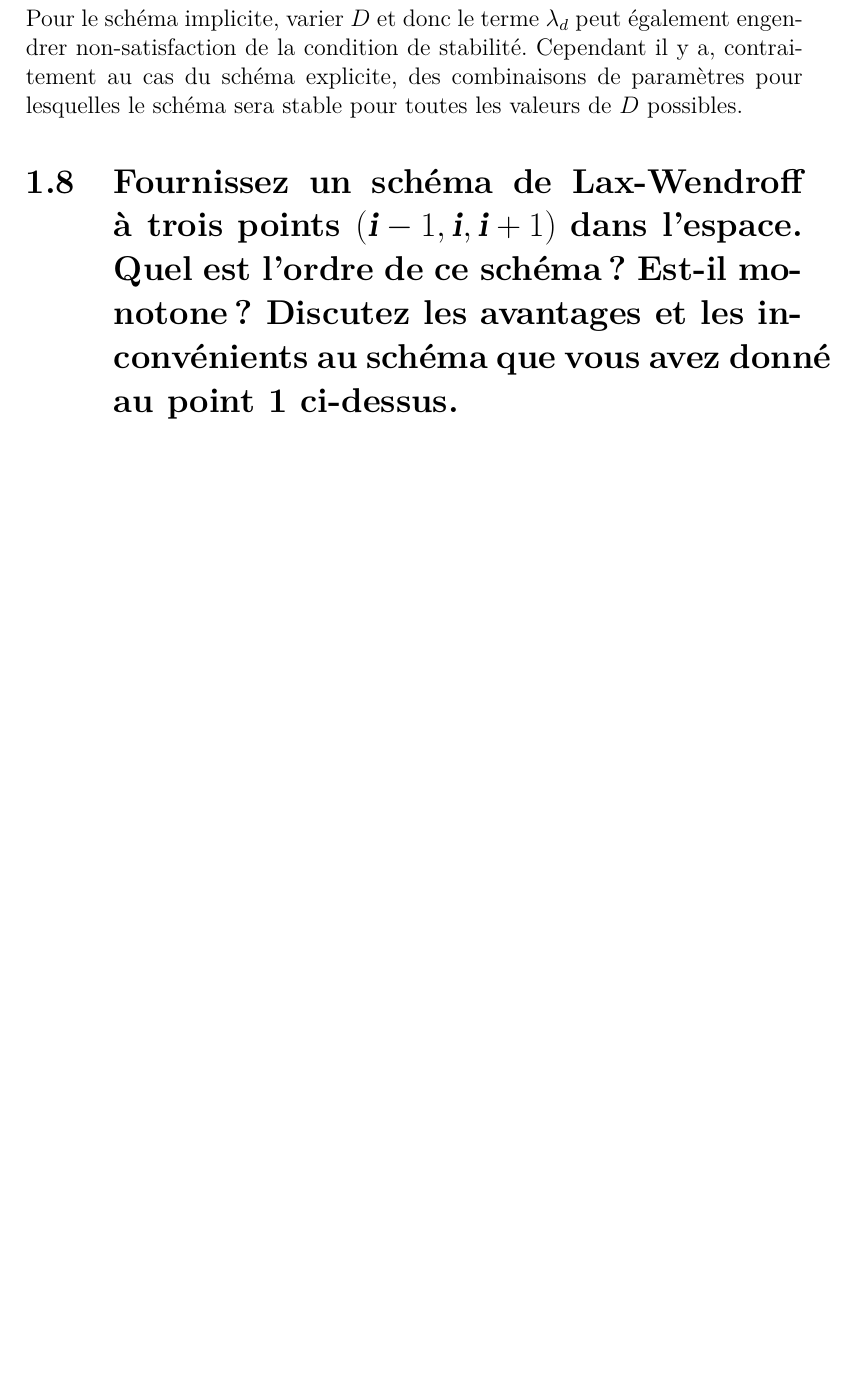
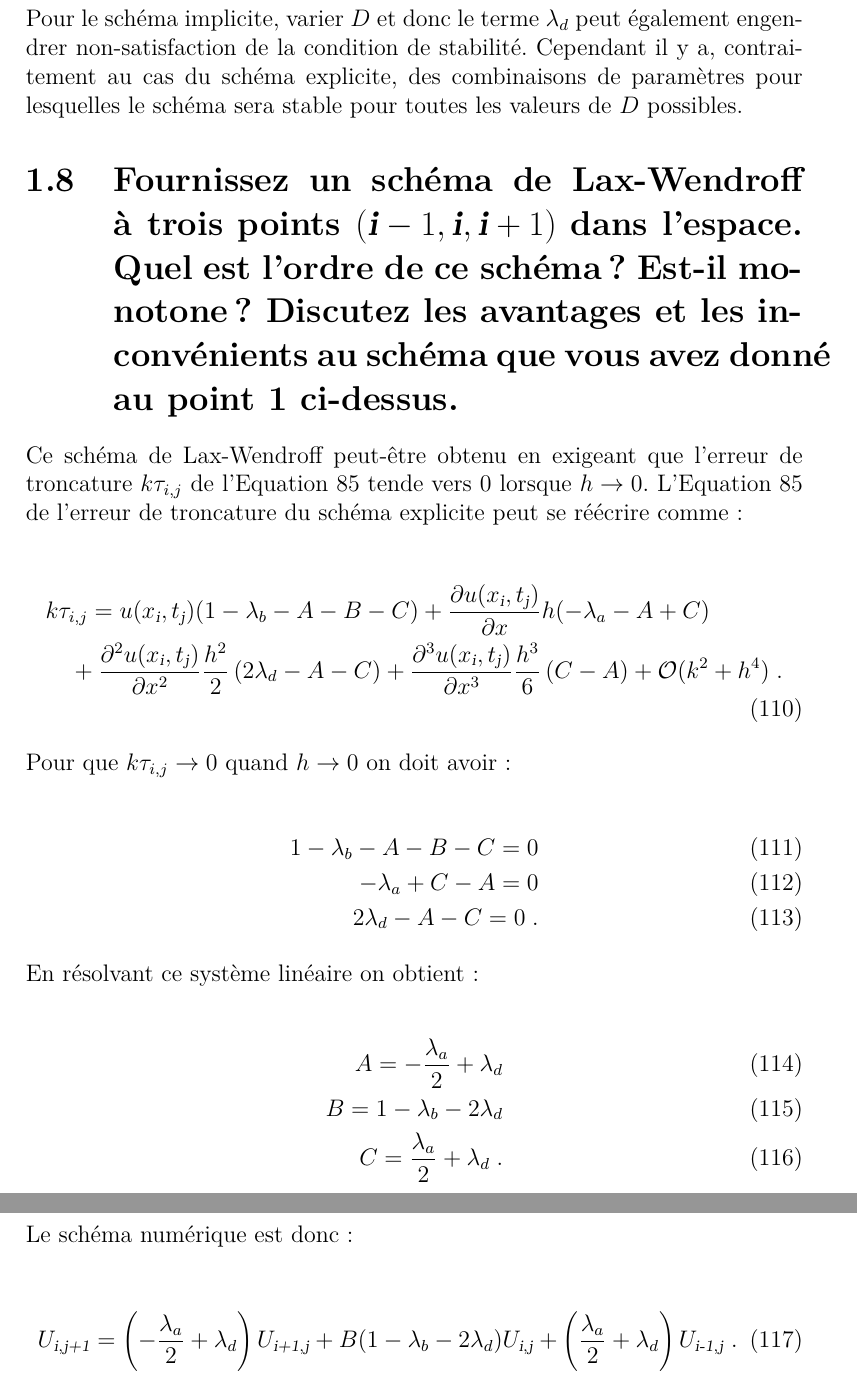
Before and after one commit to aschils/simulation_numerique, a LaTeX document (crucifix/rapport/rapport.tex): part of page 30 of 32 before the commit and two parts of pages 30 and 31 of 33 after it, the two joined at a grey line, cut so that both start at the same text, the shorter picture padded with empty space. Compiled offline with pdfLaTeX.

Commit message:
schema Lax-Wendroff rapport

```diff
--- a/crucifix/rapport/rapport.tex
+++ b/crucifix/rapport/rapport.tex
@@ -1191,6 +1191,40 @@ lesquelles le schéma sera stable pour toutes les valeurs de $D$ possibles.
 \section{Fournissez un schéma de Lax-Wendroff à trois points $\left(\textsl{i}-1,\textsl{i},\textsl{i}+1\right)$ dans l'espace. Quel est l'ordre de ce schéma? Est-il monotone? Discutez les avantages et les inconvénients au schéma que vous avez donné au point 1 ci-dessus.}
 
 
+Ce schéma de Lax-Wendroff peut-être obtenu en exigeant que l'erreur de troncature
+$k \tau_{i,j}$ de l'Equation~\ref{eq:tau_isole} tende vers 0 lorsque $h \to 0$.
+L'Equation~\ref{eq:tau_isole} de l'erreur de troncature du schéma explicite
+peut se réécrire comme:
+
+\begin{multline}
+  k\tau_{i,j} = u(x_{\textsl{i}},t_{\textsl{j}}) (1-\lambda_b-A-B-C) + \frac{\partial u(x_{\textsl{i}},t_{\textsl{j}})}{\partial x} h (-\lambda_a -A + C) \\
+   + \frac{\partial^2 u(x_{\textsl{i}},t_{\textsl{j}})}{\partial x^2} \frac{h^2}{2} \left (2 \lambda_d - A - C \right ) + \frac{\partial^3 u(x_{\textsl{i}},t_{\textsl{j}})}{\partial x^3} \frac{h^3}{6} \left (C-A \right )  + \mathcal{O}(k^2+h^4)\;.
+   \label{eq:tau_isole2}
+\end{multline}
+
+Pour que $k \tau_{i,j} \to 0$ quand $h \to 0$ on doit avoir:
+
+\begin{align}
+  1-\lambda_b - A -B -C = 0\\
+  -\lambda_a +C - A =0\\
+  2 \lambda_d -A -C = 0\;.
+\end{align}
+
+En résolvant ce système linéaire on obtient:
+
+\begin{align}
+  A = -\frac{\lambda_a}{2} + \lambda_d\\
+  B = 1-\lambda_b - 2\lambda_d\\
+  C = \frac{\lambda_a}{2} + \lambda_d\;.
+\end{align}
+
+Le schéma numérique est donc:
+
+\begin{equation}
+U_{\textsl{i},\textsl{j+1}} = \left ( -\frac{\lambda_a}{2} + \lambda_d \right ) U_{\textsl{i+1},\textsl{j}} + B (1-\lambda_b - 2\lambda_d) U_{\textsl{i},\textsl{j}} + \left (\frac{\lambda_a}{2} + \lambda_d \right ) U_{\textsl{i-1},\textsl{j}} \;.
+\end{equation}
+
+
 %\section*{Conclusion}
 
 \part{Prédictibilité}
```
Also changed, not shown: crucifix/rapport/rapport.pdf.
